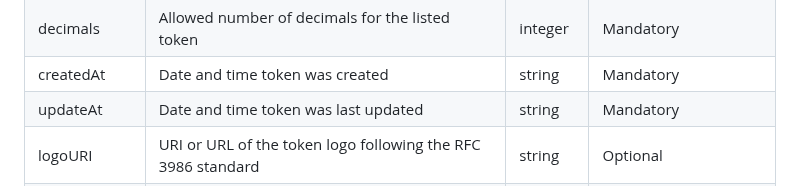
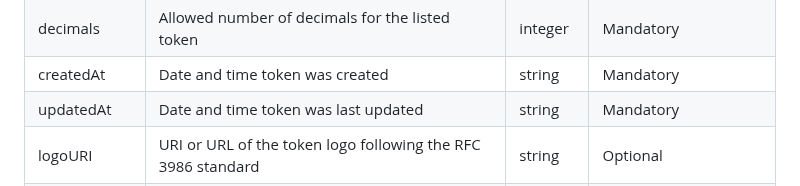
Before and after one commit to Consensys/linea-token-list, a Markdown page: README.md, the part around the change. Rendered like a GitHub page.

Commit message:
Update README.md
corrections: updateAt - updatedAt

```diff
--- a/README.md
+++ b/README.md
@@ -62,7 +62,7 @@ Description of the fields:
 | symbol       | Token symbol e.g. UNI                                                                                                                                               | string  | Mandatory                                                   |
 | decimals     | Allowed number of decimals for the listed token                                                                                                                     | integer | Mandatory                                                   |
 | createdAt    | Date and time token was created                                                                                                                                     | string  | Mandatory                                                   |
-| updateAt     | Date and time token was last updated                                                                                                                                | string  | Mandatory                                                   |
+| updatedAt     | Date and time token was last updated                                                                                                                                | string  | Mandatory                                                   |
 | logoURI      | URI or URL of the token logo following the RFC 3986 standard                                                                                                        | string  | Optional                                                    |
 | extension    | Extension to specify information about the token on its native chain if it was bridged                                                                              | Array   | Mandatory if the token has been bridged, otherwise optional |
 | rootChainId  | The typically used number identifier for the chain on which the token was originally issued                                                                         | number  | Mandatory if the token has been bridged, otherwise optional |
```
